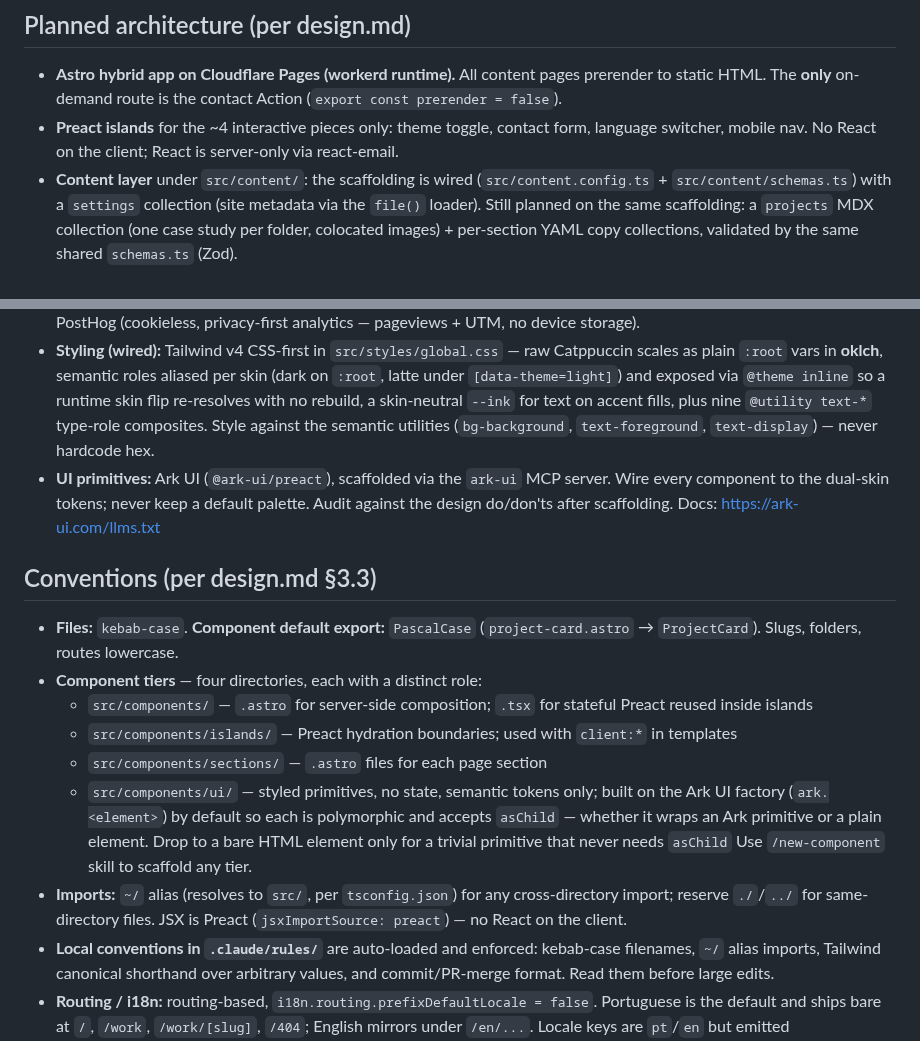
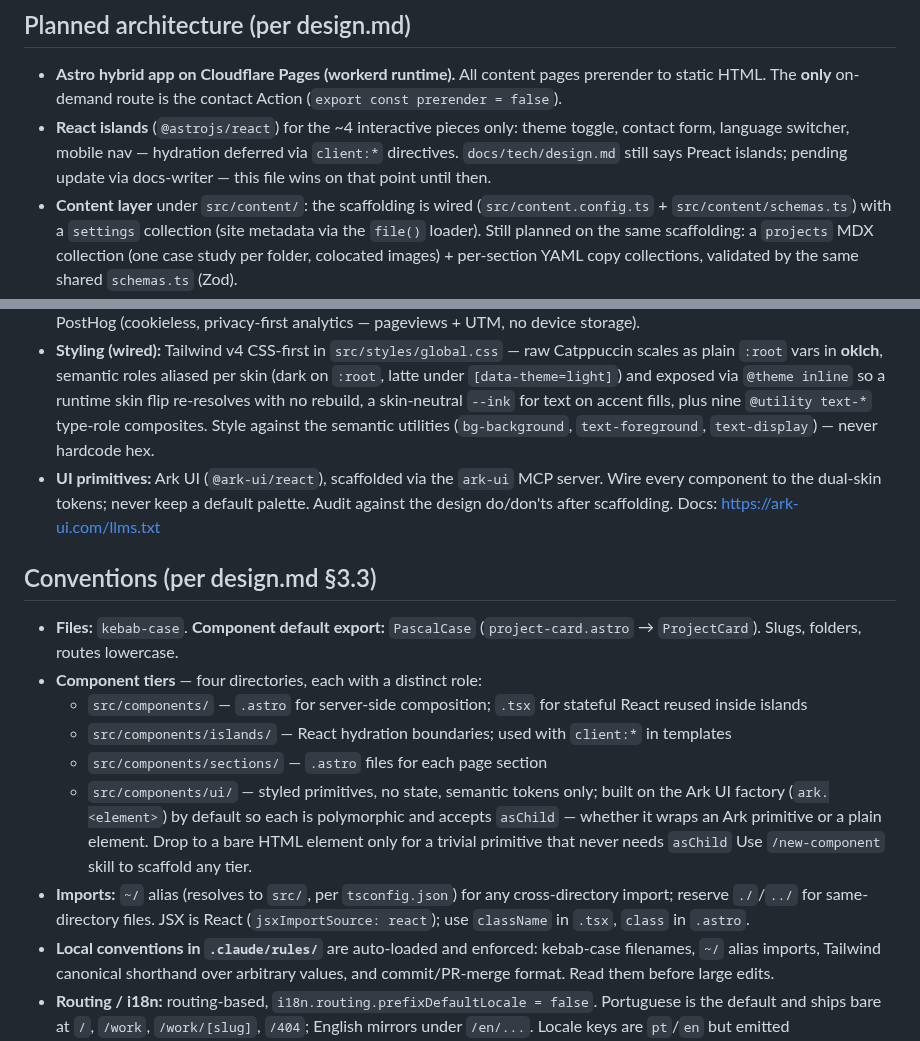
Before and after one commit to adeonir/adeonir.dev, a Markdown page: CLAUDE.md, 2 parts joined by grey strips. Drawn GitHub-style.

Commit message:
docs: align component conventions with react islands runtime

```diff
--- a/CLAUDE.md
+++ b/CLAUDE.md
@@ -38,23 +38,23 @@ When a doc and this file disagree, the doc wins. Change specs via the `spec-driv
 ## Planned architecture (per design.md)
 
 - **Astro hybrid app on Cloudflare Pages (workerd runtime).** All content pages prerender to static HTML. The **only** on-demand route is the contact Action (`export const prerender = false`).
-- **Preact islands** for the ~4 interactive pieces only: theme toggle, contact form, language switcher, mobile nav. No React on the client; React is server-only via react-email.
+- **React islands** (`@astrojs/react`) for the ~4 interactive pieces only: theme toggle, contact form, language switcher, mobile nav — hydration deferred via `client:*` directives. `docs/tech/design.md` still says Preact islands; pending update via docs-writer — this file wins on that point until then.
 - **Content layer** under `src/content/`: the scaffolding is wired (`src/content.config.ts` + `src/content/schemas.ts`) with a `settings` collection (site metadata via the `file()` loader). Still planned on the same scaffolding: a `projects` MDX collection (one case study per folder, colocated images) + per-section YAML copy collections, validated by the same shared `schemas.ts` (Zod).
 - **Contact flow:** Zod validate → honeypot + Workers rate-limit binding (5 req / 10 min per IP, keyed on `CF-Connecting-IP`) → send two transactional emails via Resend → discard. No database, nothing persisted or logged. The visitor's email is set as `Reply-To`. The form must work without JS (progressive enhancement); the island only enhances it. On failure, surface a direct fallback channel (EC-2).
 - **External services:** Resend (outbound email), a hosted mailbox on `adeonir.dev` (inbound `contato@adeonir.dev`), PostHog (cookieless, privacy-first analytics — pageviews + UTM, no device storage).
 - **Styling (wired):** Tailwind v4 CSS-first in `src/styles/global.css` — raw Catppuccin scales as plain `:root` vars in **oklch**, semantic roles aliased per skin (dark on `:root`, latte under `[data-theme=light]`) and exposed via `@theme inline` so a runtime skin flip re-resolves with no rebuild, a skin-neutral `--ink` for text on accent fills, plus nine `@utility text-*` type-role composites. Style against the semantic utilities (`bg-background`, `text-foreground`, `text-display`) — never hardcode hex.
-- **UI primitives:** Ark UI (`@ark-ui/preact`), scaffolded via the `ark-ui` MCP server. Wire every component to the dual-skin tokens; never keep a default palette. Audit against the design do/don'ts after scaffolding. Docs: https://ark-ui.com/llms.txt
+- **UI primitives:** Ark UI (`@ark-ui/react`), scaffolded via the `ark-ui` MCP server. Wire every component to the dual-skin tokens; never keep a default palette. Audit against the design do/don'ts after scaffolding. Docs: https://ark-ui.com/llms.txt
 
 ## Conventions (per design.md §3.3)
 
 - **Files:** `kebab-case`. **Component default export:** `PascalCase` (`project-card.astro` → `ProjectCard`). Slugs, folders, routes lowercase.
 - **Component tiers** — four directories, each with a distinct role:
-  - `src/components/` — `.astro` for server-side composition; `.tsx` for stateful Preact reused inside islands
-  - `src/components/islands/` — Preact hydration boundaries; used with `client:*` in templates
+  - `src/components/` — `.astro` for server-side composition; `.tsx` for stateful React reused inside islands
+  - `src/components/islands/` — React hydration boundaries; used with `client:*` in templates
   - `src/components/sections/` — `.astro` files for each page section
   - `src/components/ui/` — styled primitives, no state, semantic tokens only; built on the Ark UI factory (`ark.<element>`) by default so each is polymorphic and accepts `asChild` — whether it wraps an Ark primitive or a plain element. Drop to a bare HTML element only for a trivial primitive that never needs `asChild`
   Use `/new-component` skill to scaffold any tier.
-- **Imports:** `~/` alias (resolves to `src/`, per `tsconfig.json`) for any cross-directory import; reserve `./`/`../` for same-directory files. JSX is Preact (`jsxImportSource: preact`) — no React on the client.
+- **Imports:** `~/` alias (resolves to `src/`, per `tsconfig.json`) for any cross-directory import; reserve `./`/`../` for same-directory files. JSX is React (`jsxImportSource: react`); use `className` in `.tsx`, `class` in `.astro`.
 - **Local conventions in `.claude/rules/`** are auto-loaded and enforced: kebab-case filenames, `~/` alias imports, Tailwind canonical shorthand over arbitrary values, and commit/PR-merge format. Read them before large edits.
 - **Routing / i18n:** routing-based, `i18n.routing.prefixDefaultLocale = false`. Portuguese is the default and ships bare at `/`, `/work`, `/work/[slug]`, `/404`; English mirrors under `/en/...`. Locale keys are `pt`/`en` but emitted `lang`/`hreflang` are `pt-BR`/`en` (decoupled). Build localized links with `getRelativeLocaleUrl()`. No client-side language switching, no browser auto-detect.
 - **Localized content:** default locale is bare (`*.yaml`, `index.mdx`); English carries an `.en` suffix (`*.en.yaml`, `index.en.mdx`). Cover/gallery images are shared across locales.
```
Also changed, not shown: 1 other file.
